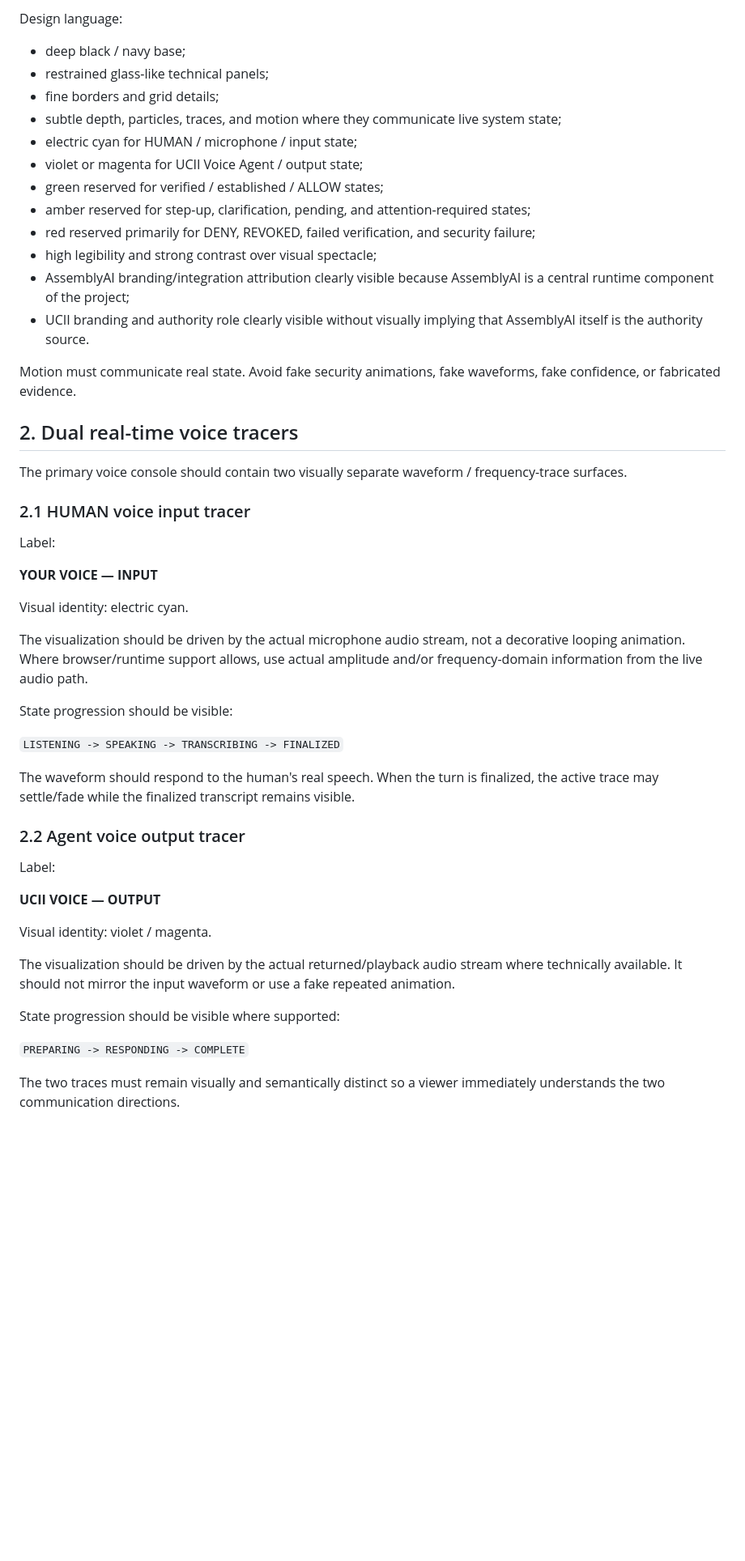
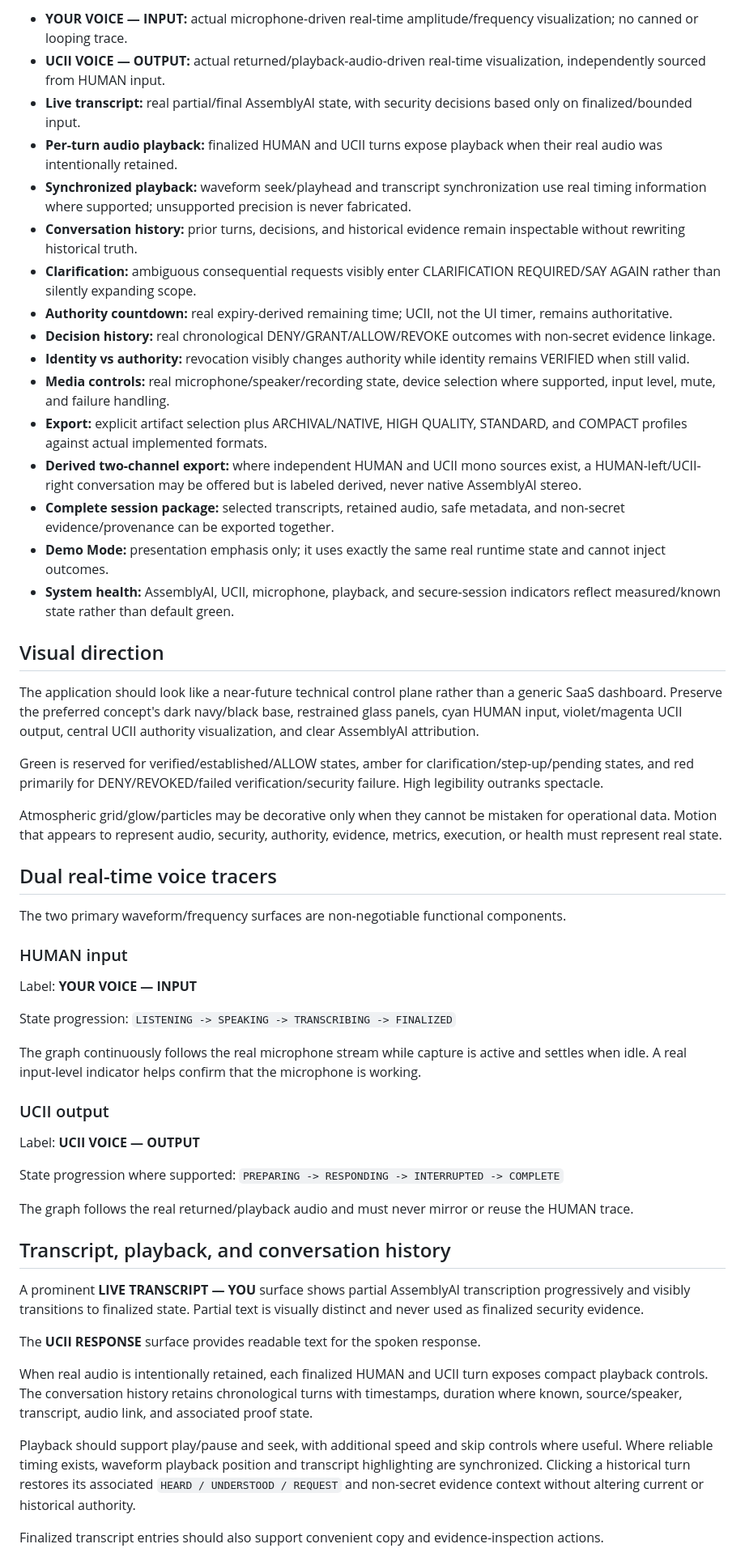
Before and after one commit to EtashRhys/ucii-voice-authority-agent, a Markdown page: docs/proof-ui-spec.md, the part around one of its changes. Shown at 81% size. GitHub-like rendering; blank space fills up the shorter version.

```diff
--- a/docs/proof-ui-spec.md
+++ b/docs/proof-ui-spec.md
@@ -30,54 +47,58 @@ The application should look like a near-future technical control plane rather th
 
-Design language:
+- **YOUR VOICE — INPUT:** actual microphone-driven real-time amplitude/frequency visualization; no canned or looping trace.
+- **UCII VOICE — OUTPUT:** actual returned/playback-audio-driven real-time visualization, independently sourced from HUMAN input.
+- **Live transcript:** real partial/final AssemblyAI state, with security decisions based only on finalized/bounded input.
+- **Per-turn audio playback:** finalized HUMAN and UCII turns expose playback when their real audio was intentionally retained.
+- **Synchronized playback:** waveform seek/playhead and transcript synchronization use real timing information where supported; unsupported precision is never fabricated.
+- **Conversation history:** prior turns, decisions, and historical evidence remain inspectable without rewriting historical truth.
+- **Clarification:** ambiguous consequential requests visibly enter CLARIFICATION REQUIRED/SAY AGAIN rather than silently expanding scope.
+- **Authority countdown:** real expiry-derived remaining time; UCII, not the UI timer, remains authoritative.
+- **Decision history:** real chronological DENY/GRANT/ALLOW/REVOKE outcomes with non-secret evidence linkage.
+- **Identity vs authority:** revocation visibly changes authority while identity remains VERIFIED when still valid.
+- **Media controls:** real microphone/speaker/recording state, device selection where supported, input level, mute, and failure handling.
+- **Export:** explicit artifact selection plus ARCHIVAL/NATIVE, HIGH QUALITY, STANDARD, and COMPACT profiles against actual implemented formats.
+- **Derived two-channel export:** where independent HUMAN and UCII mono sources exist, a HUMAN-left/UCII-right conversation may be offered but is labeled derived, never native AssemblyAI stereo.
+- **Complete session package:** selected transcripts, retained audio, safe metadata, and non-secret evidence/provenance can be exported together.
+- **Demo Mode:** presentation emphasis only; it uses exactly the same real runtime state and cannot inject outcomes.
+- **System health:** AssemblyAI, UCII, microphone, playback, and secure-session indicators reflect measured/known state rather than default green.
 
-- deep black / navy base;
-- restrained glass-like technical panels;
-- fine borders and grid details;
-- subtle depth, particles, traces, and motion where they communicate live system state;
-- electric cyan for HUMAN / microphone / input state;
-- violet or magenta for UCII Voice Agent / output state;
-- green reserved for verified / established / ALLOW states;
-- amber reserved for step-up, clarification, pending, and attention-required states;
-- red reserved primarily for DENY, REVOKED, failed verification, and security failure;
-- high legibility and strong contrast over visual spectacle;
-- AssemblyAI branding/integration attribution clearly visible because AssemblyAI is a central runtime component of the project;
-- UCII branding and authority role clearly visible without visually implying that AssemblyAI itself is the authority source.
+## Visual direction
 
-Motion must communicate real state. Avoid fake security animations, fake waveforms, fake confidence, or fabricated evidence.
+The application should look like a near-future technical control plane rather than a generic SaaS dashboard. Preserve the preferred concept's dark navy/black base, restrained glass panels, cyan HUMAN input, violet/magenta UCII output, central UCII authority visualization, and clear AssemblyAI attribution.
 
-## 2. Dual real-time voice tracers
+Green is reserved for verified/established/ALLOW states, amber for clarification/step-up/pending states, and red primarily for DENY/REVOKED/failed verification/security failure. High legibility outranks spectacle.
 
-The primary voice console should contain two visually separate waveform / frequency-trace surfaces.
+Atmospheric grid/glow/particles may be decorative only when they cannot be mistaken for operational data. Motion that appears to represent audio, security, authority, evidence, metrics, execution, or health must represent real state.
 
-### 2.1 HUMAN voice input tracer
+## Dual real-time voice tracers
 
-Label:
+The two primary waveform/frequency surfaces are non-negotiable functional components.
 
-**YOUR VOICE — INPUT**
+### HUMAN input
 
-Visual identity: electric cyan.
+Label: **YOUR VOICE — INPUT**
 
-The visualization should be driven by the actual microphone audio stream, not a decorative looping animation. Where browser/runtime support allows, use actual amplitude and/or frequency-domain information from the live audio path.
+State progression: `LISTENING -> SPEAKING -> TRANSCRIBING -> FINALIZED`
 
-State progression should be visible:
+The graph continuously follows the real microphone stream while capture is active and settles when idle. A real input-level indicator helps confirm that the microphone is working.
 
-`LISTENING -> SPEAKING -> TRANSCRIBING -> FINALIZED`
+### UCII output
 
-The waveform should respond to the human's real speech. When the turn is finalized, the active trace may settle/fade while the finalized transcript remains visible.
+Label: **UCII VOICE — OUTPUT**
 
-### 2.2 Agent voice output tracer
+State progression where supported: `PREPARING -> RESPONDING -> INTERRUPTED -> COMPLETE`
 
-Label:
+The graph follows the real returned/playback audio and must never mirror or reuse the HUMAN trace.
 
-**UCII VOICE — OUTPUT**
+## Transcript, playback, and conversation history
 
-Visual identity: violet / magenta.
+A prominent **LIVE TRANSCRIPT — YOU** surface shows partial AssemblyAI transcription progressively and visibly transitions to finalized state. Partial text is visually distinct and never used as finalized security evidence.
 
-The visualization should be driven by the actual returned/playback audio stream where technically available. It should not mirror the input waveform or use a fake repeated animation.
+The **UCII RESPONSE** surface provides readable text for the spoken response.
 
-State progression should be visible where supported:
+When real audio is intentionally retained, each finalized HUMAN and UCII turn exposes compact playback controls. The conversation history retains chronological turns with timestamps, duration where known, source/speaker, transcript, audio link, and associated proof state.
 
-`PREPARING -> RESPONDING -> COMPLETE`
+Playback should support play/pause and seek, with additional speed and skip controls where useful. Where reliable timing exists, waveform playback position and transcript highlighting are synchronized. Clicking a historical turn restores its associated `HEARD / UNDERSTOOD / REQUEST` and non-secret evidence context without altering current or historical authority.
 
-The two traces must remain visually and semantically distinct so a viewer immediately understands the two communication directions.
+Finalized transcript entries should also support convenient copy and evidence-inspection actions.
 
```
Also changed, not shown: other parts of docs/proof-ui-spec.md (+71 -299 lines).
